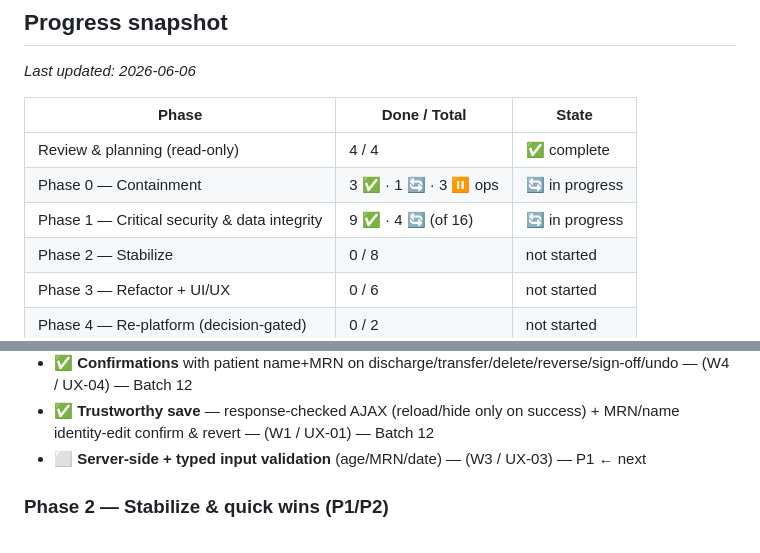
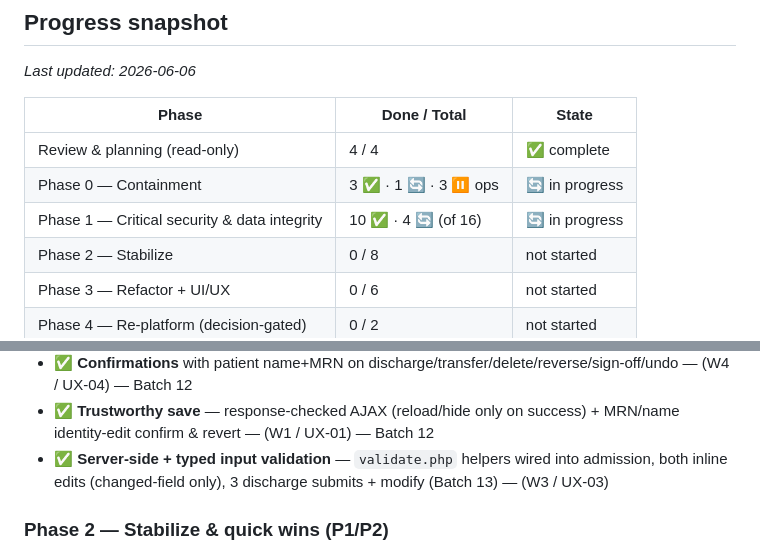
Before and after one commit to ahmedsk2/dmc-patient-flow-hub, a Markdown page: PROJECT-TRACKER.md, 2 parts joined by grey strips. Rendered like a GitHub page.

Commit message:
docs(tracker): mark W3 complete after Batch 13 (W-series done)
Co-Authored-By: Claude Opus 4.8 (1M context) <noreply@anthropic.com>

```diff
--- a/PROJECT-TRACKER.md
+++ b/PROJECT-TRACKER.md
@@ -17,7 +17,7 @@ _Last updated: 2026-06-06_
 |---|---|---|
 | Review & planning (read-only) | 4 / 4 | ✅ complete |
 | Phase 0 — Containment | 3 ✅ · 1 🔄 · 3 ⏸️ ops | 🔄 in progress |
-| Phase 1 — Critical security & data integrity | 9 ✅ · 4 🔄 (of 16) | 🔄 in progress |
+| Phase 1 — Critical security & data integrity | 10 ✅ · 4 🔄 (of 16) | 🔄 in progress |
 | Phase 2 — Stabilize | 0 / 8 | not started |
 | Phase 3 — Refactor + UI/UX | 0 / 6 | not started |
 | Phase 4 — Re-platform (decision-gated) | 0 / 2 | not started |
@@ -94,7 +96,7 @@ _(Add new notes/decisions above this line as we go.)_
 - ✅ Fixed broken **assign-to-primary quote** (was corrupting the patient ID) — (W2 / UX-02) — Batch 12
 - ✅ **Confirmations** with patient name+MRN on discharge/transfer/delete/reverse/sign-off/undo — (W4 / UX-04) — Batch 12
 - ✅ **Trustworthy save** — response-checked AJAX (reload/hide only on success) + MRN/name identity-edit confirm & revert — (W1 / UX-01) — Batch 12
-- ⬜ **Server-side + typed input validation** (age/MRN/date) — (W3 / UX-03) — P1 ← next
+- ✅ **Server-side + typed input validation** — `validate.php` helpers wired into admission, both inline edits (changed-field only), 3 discharge submits + modify (Batch 13) — (W3 / UX-03)
 
 ### Phase 2 — Stabilize & quick wins (P1/P2)
 - ⬜ Migrate **MyISAM → InnoDB** (utf8mb4) — (D1 / DB-01) — P1
```
Also changed, not shown: other parts of PROJECT-TRACKER.md (+2 -0 lines).
